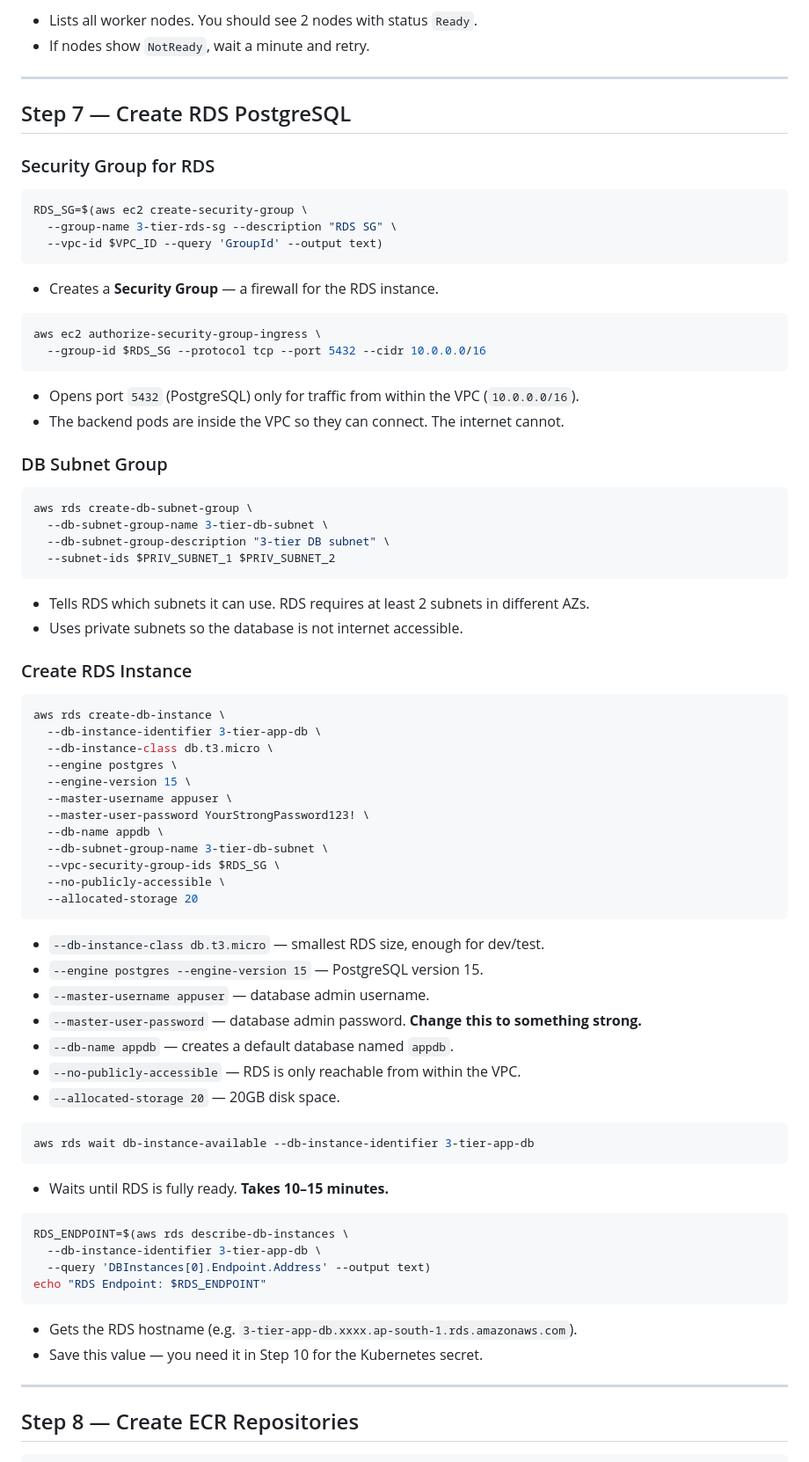
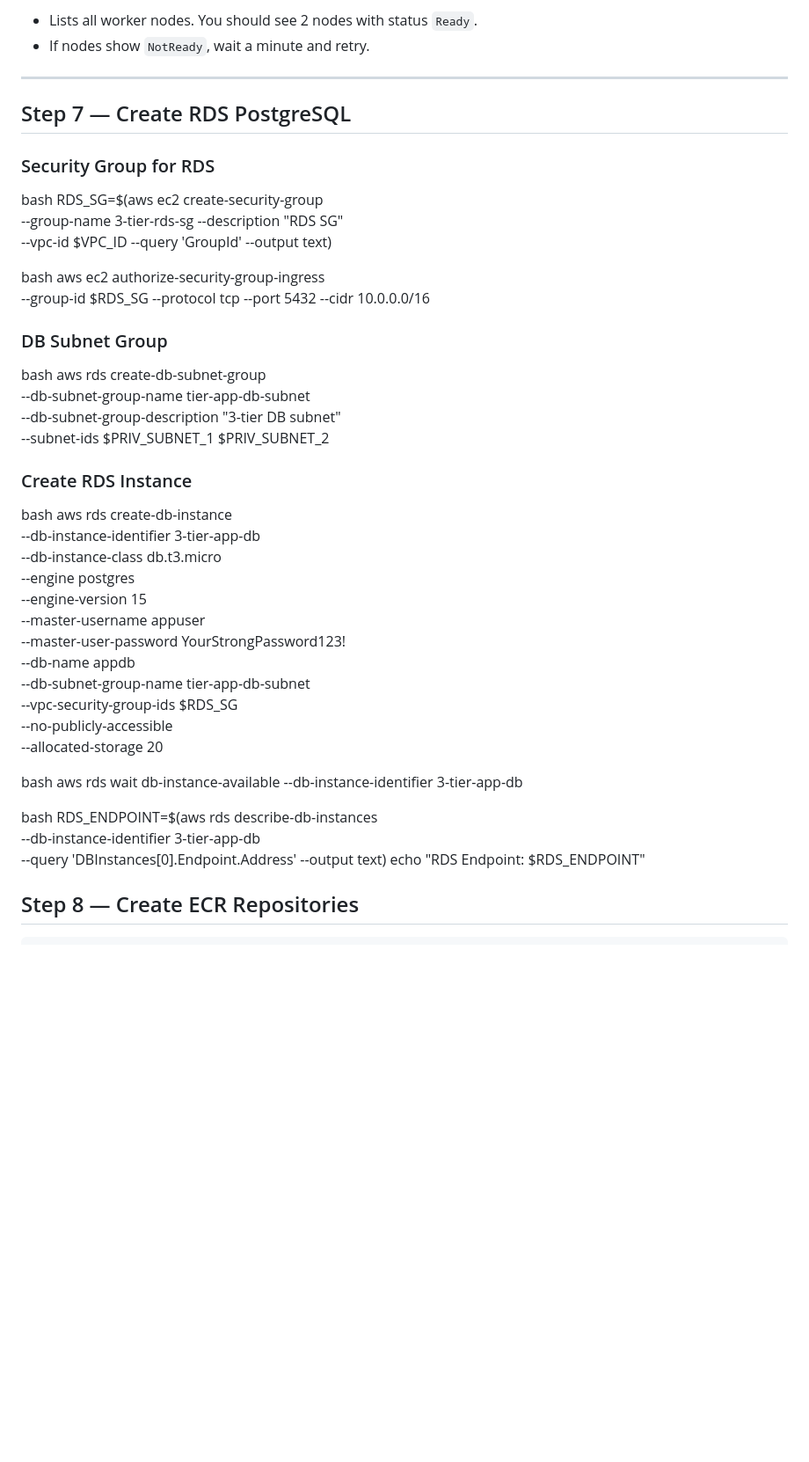
Before and after one commit to khatrimaya326-cmyk/demo, a Markdown page: README-NO-TERRAFORM.md, the part around the change. Shown at 88% size. Rendered like a GitHub page; blank space fills up the shorter version.

````diff
--- a/README-NO-TERRAFORM.md
+++ b/README-NO-TERRAFORM.md
@@ -299,35 +299,31 @@ kubectl get nodes
 
 ---
 
+
 ## Step 7 — Create RDS PostgreSQL
 
 ### Security Group for RDS
-```bash
+bash
 RDS_SG=$(aws ec2 create-security-group \
   --group-name 3-tier-rds-sg --description "RDS SG" \
   --vpc-id $VPC_ID --query 'GroupId' --output text)
-```
-- Creates a **Security Group** — a firewall for the RDS instance.
 
-```bash
+
+bash
 aws ec2 authorize-security-group-ingress \
   --group-id $RDS_SG --protocol tcp --port 5432 --cidr 10.0.0.0/16
-```
-- Opens port `5432` (PostgreSQL) only for traffic from within the VPC (`10.0.0.0/16`).
-- The backend pods are inside the VPC so they can connect. The internet cannot.
+
 
 ### DB Subnet Group
-```bash
+bash
 aws rds create-db-subnet-group \
-  --db-subnet-group-name 3-tier-db-subnet \
+  --db-subnet-group-name tier-app-db-subnet \
   --db-subnet-group-description "3-tier DB subnet" \
   --subnet-ids $PRIV_SUBNET_1 $PRIV_SUBNET_2
-```
-- Tells RDS which subnets it can use. RDS requires at least 2 subnets in different AZs.
-- Uses private subnets so the database is not internet accessible.
+
 
 ### Create RDS Instance
-```bash
+bash
 aws rds create-db-instance \
   --db-instance-identifier 3-tier-app-db \
   --db-instance-class db.t3.micro \
@@ -336,34 +332,22 @@ aws rds create-db-instance \
   --master-username appuser \
   --master-user-password YourStrongPassword123! \
   --db-name appdb \
-  --db-subnet-group-name 3-tier-db-subnet \
+  --db-subnet-group-name tier-app-db-subnet \
   --vpc-security-group-ids $RDS_SG \
   --no-publicly-accessible \
   --allocated-storage 20
-```
-- `--db-instance-class db.t3.micro` — smallest RDS size, enough for dev/test.
-- `--engine postgres --engine-version 15` — PostgreSQL version 15.
-- `--master-username appuser` — database admin username.
-- `--master-user-password` — database admin password. **Change this to something strong.**
-- `--db-name appdb` — creates a default database named `appdb`.
-- `--no-publicly-accessible` — RDS is only reachable from within the VPC.
-- `--allocated-storage 20` — 20GB disk space.
 
-```bash
+
+bash
 aws rds wait db-instance-available --db-instance-identifier 3-tier-app-db
-```
-- Waits until RDS is fully ready. **Takes 10–15 minutes.**
 
-```bash
+
+bash
 RDS_ENDPOINT=$(aws rds describe-db-instances \
   --db-instance-identifier 3-tier-app-db \
   --query 'DBInstances[0].Endpoint.Address' --output text)
 echo "RDS Endpoint: $RDS_ENDPOINT"
-```
-- Gets the RDS hostname (e.g. `3-tier-app-db.xxxx.ap-south-1.rds.amazonaws.com`).
-- Save this value — you need it in Step 10 for the Kubernetes secret.
 
----
 
 ## Step 8 — Create ECR Repositories
 
````
